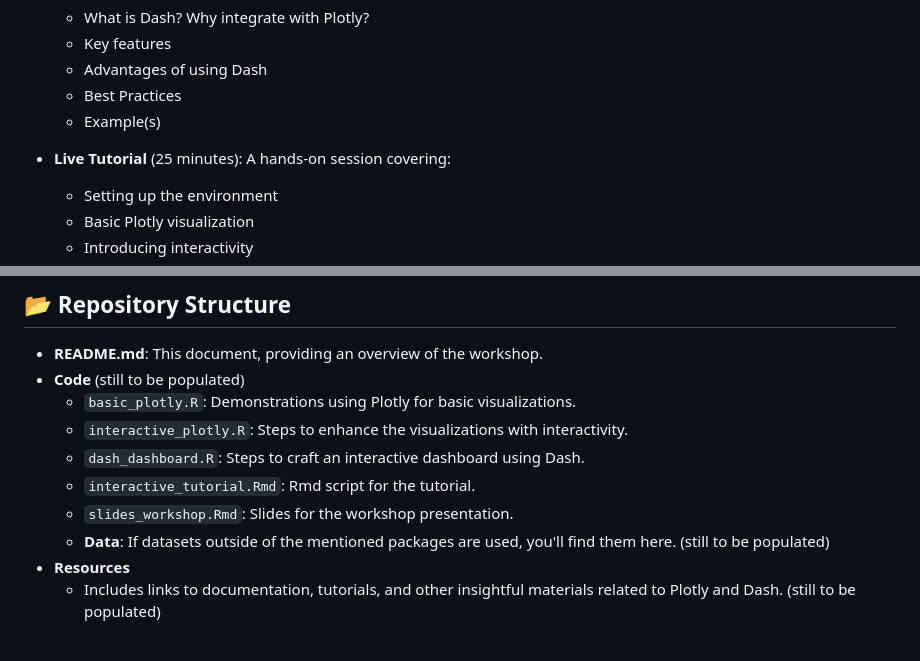
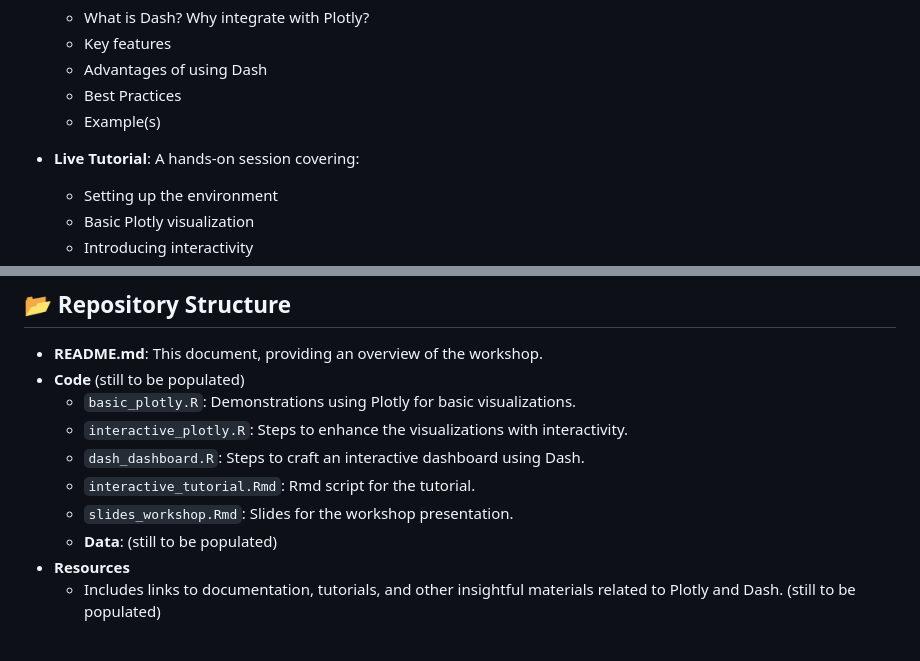
Before and after one commit to giocopp/plotlydash-tutorial-fork, a Markdown page: README.md, 2 parts joined by grey strips. Drawn GitHub-style.

```diff
--- a/README.md
+++ b/README.md
@@ -44,7 +44,7 @@ In a data-intensive world, understanding and communicating complex data effectiv
   - Best Practices
   - Example(s)
 
-- **Live Tutorial** (25 minutes): A hands-on session covering:
+- **Live Tutorial**: A hands-on session covering:
   - Setting up the environment
   - Basic Plotly visualization
   - Introducing interactivity
@@ -70,7 +70,7 @@ In a data-intensive world, understanding and communicating complex data effectiv
   - `dash_dashboard.R`: Steps to craft an interactive dashboard using Dash.
   - `interactive_tutorial.Rmd`: Rmd script for the tutorial.
   - `slides_workshop.Rmd`: Slides for the workshop presentation.
-  - **Data**: If datasets outside of the mentioned packages are used, you'll find them here.
+  - **Data**:
     (still to be populated)
 - **Resources**
   - Includes links to documentation, tutorials, and other insightful materials related to Plotly and Dash.
```
